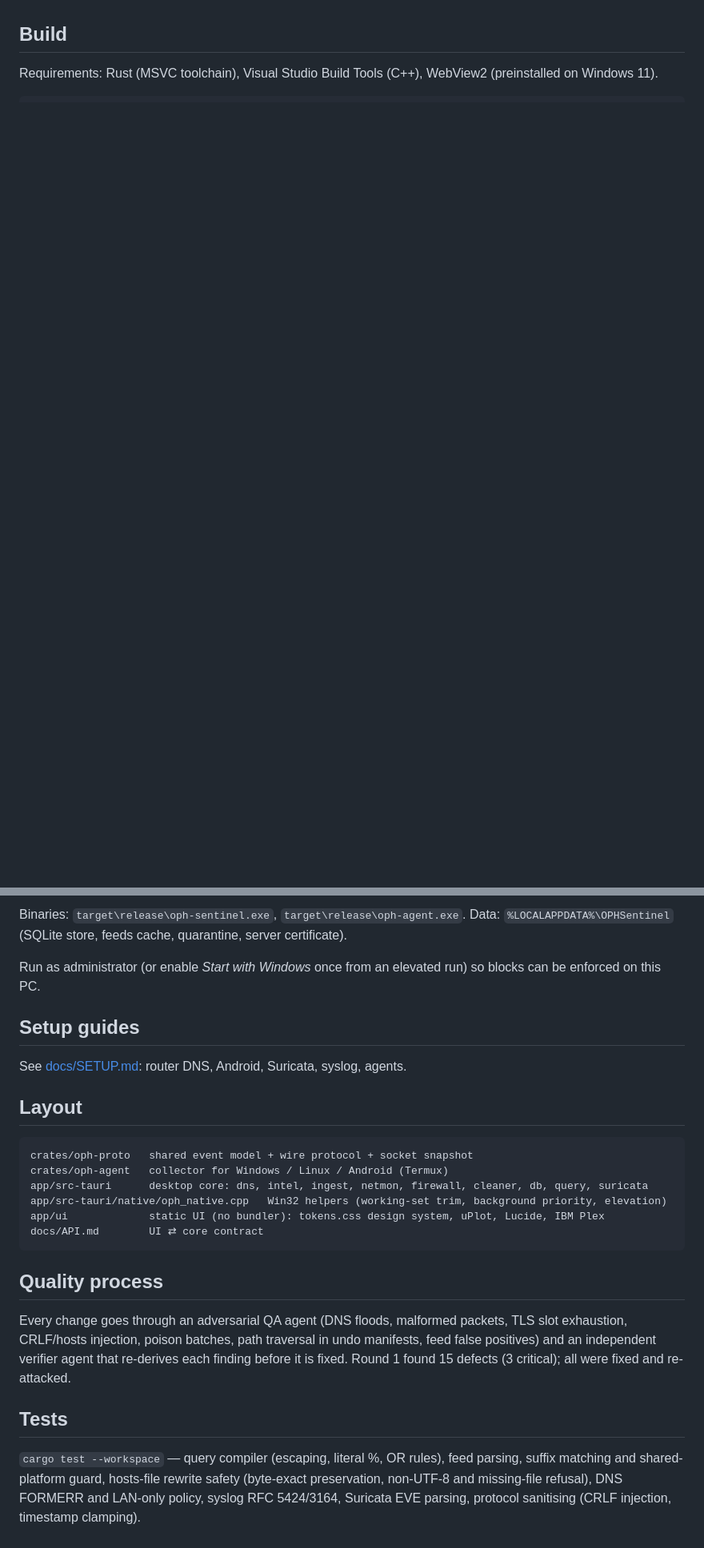
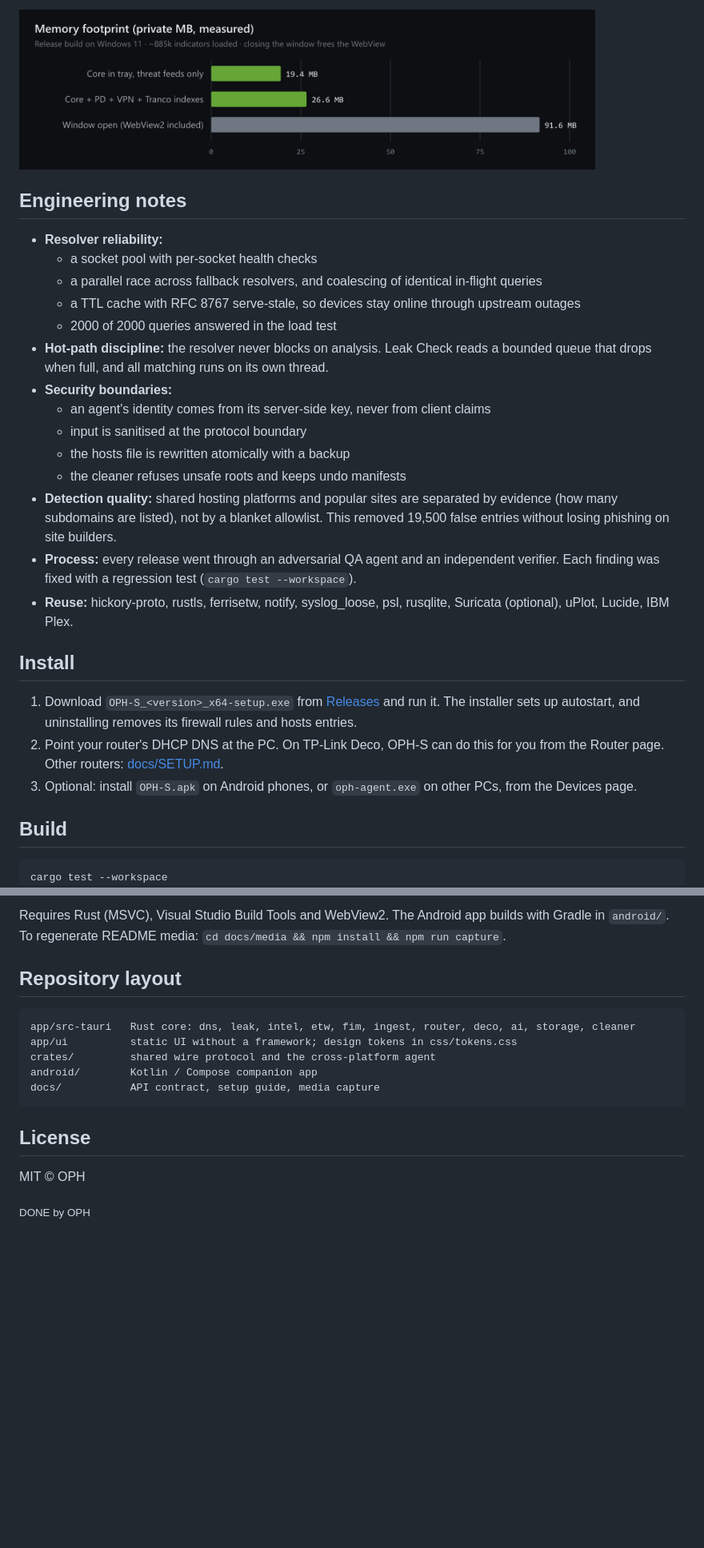
Before and after one commit to op-h/OPH-S, a Markdown page: README.md, 2 parts joined by grey strips. Shown at 80% size. GitHub-like rendering; pictures changed too: docs/media/memory-chart.png (added); blank space fills up the shorter version.

Commit message:
README: banner, Leak Check overview, diagrams, media gallery, memory chart

````diff
--- a/README.md
+++ b/README.md
@@ -30,7 +115,30 @@ Measured on Windows 11 (debug build, 392k phishing domains loaded): core process
+<img src="docs/media/memory-chart.png" alt="Memory footprint chart" width="720">
+
+## Engineering notes
+
+- **Resolver reliability:**
+  - a socket pool with per-socket health checks
+  - a parallel race across fallback resolvers, and coalescing of identical in-flight queries
+  - a TTL cache with RFC 8767 serve-stale, so devices stay online through upstream outages
+  - 2000 of 2000 queries answered in the load test
+- **Hot-path discipline:** the resolver never blocks on analysis. Leak Check reads a bounded queue that drops when full, and all matching runs on its own thread.
+- **Security boundaries:**
+  - an agent's identity comes from its server-side key, never from client claims
+  - input is sanitised at the protocol boundary
+  - the hosts file is rewritten atomically with a backup
+  - the cleaner refuses unsafe roots and keeps undo manifests
+- **Detection quality:** shared hosting platforms and popular sites are separated by evidence (how many subdomains are listed), not by a blanket allowlist. This removed 19,500 false entries without losing phishing on site builders.
+- **Process:** every release went through an adversarial QA agent and an independent verifier. Each finding was fixed with a regression test (`cargo test --workspace`).
+- **Reuse:** hickory-proto, rustls, ferrisetw, notify, syslog_loose, psl, rusqlite, Suricata (optional), uPlot, Lucide, IBM Plex.
+
+## Install
+
+1. Download `OPH-S_<version>_x64-setup.exe` from [Releases](https://github.com/op-h/OPH-S/releases) and run it. The installer sets up autostart, and uninstalling removes its firewall rules and hosts entries.
+2. Point your router's DHCP DNS at the PC. On TP-Link Deco, OPH-S can do this for you from the Router page. Other routers: [docs/SETUP.md](docs/SETUP.md).
+3. Optional: install `OPH-S.apk` on Android phones, or `oph-agent.exe` on other PCs, from the Devices page.
 
 ## Build
 
-Requirements: Rust (MSVC toolchain), Visual Studio Build Tools (C++), WebView2 (preinstalled on Windows 11).
-
 ```powershell
+cargo test --workspace
 cargo build --release -p oph-sentinel -p oph-agent
@@ -38,25 +146,19 @@ cargo build --release -p oph-sentinel -p oph-agent
 ```
 
-Binaries: `target\release\oph-sentinel.exe`, `target\release\oph-agent.exe`.
-Data: `%LOCALAPPDATA%\OPHSentinel` (SQLite store, feeds cache, quarantine, server certificate).
+Requires Rust (MSVC), Visual Studio Build Tools and WebView2. The Android app builds with Gradle in `android/`. To regenerate README media: `cd docs/media && npm install && npm run capture`.
 
-Run as administrator (or enable *Start with Windows* once from an elevated run) so blocks can be enforced on this PC.
+## Repository layout
 
-## Setup guides
-See [docs/SETUP.md](docs/SETUP.md): router DNS, Android, Suricata, syslog, agents.
-
-## Layout
 ```
-crates/oph-proto   shared event model + wire protocol + socket snapshot
-crates/oph-agent   collector for Windows / Linux / Android (Termux)
-app/src-tauri      desktop core: dns, intel, ingest, netmon, firewall, cleaner, db, query, suricata
-app/src-tauri/native/oph_native.cpp   Win32 helpers (working-set trim, background priority, elevation)
-app/ui             static UI (no bundler): tokens.css design system, uPlot, Lucide, IBM Plex
-docs/API.md        UI ⇄ core contract
+app/src-tauri   Rust core: dns, leak, intel, etw, fim, ingest, router, deco, ai, storage, cleaner
+app/ui          static UI without a framework; design tokens in css/tokens.css
+crates/         shared wire protocol and the cross-platform agent
+android/        Kotlin / Compose companion app
+docs/           API contract, setup guide, media capture
 ```
 
-## Quality process
-Every change goes through an adversarial QA agent (DNS floods, malformed packets, TLS slot exhaustion, CRLF/hosts injection, poison batches, path traversal in undo manifests, feed false positives) and an independent verifier agent that re-derives each finding before it is fixed. Round 1 found 15 defects (3 critical); all were fixed and re-attacked.
+## License
 
-## Tests
-`cargo test --workspace` — query compiler (escaping, literal %, OR rules), feed parsing, suffix matching and shared-platform guard, hosts-file rewrite safety (byte-exact preservation, non-UTF-8 and missing-file refusal), DNS FORMERR and LAN-only policy, syslog RFC 5424/3164, Suricata EVE parsing, protocol sanitising (CRLF injection, timestamp clamping).
+MIT © OPH
+
+<sub>DONE by OPH</sub>
````
Also changed, not shown: other parts of README.md (+107 -22 lines), docs/media/banner.png (added).
